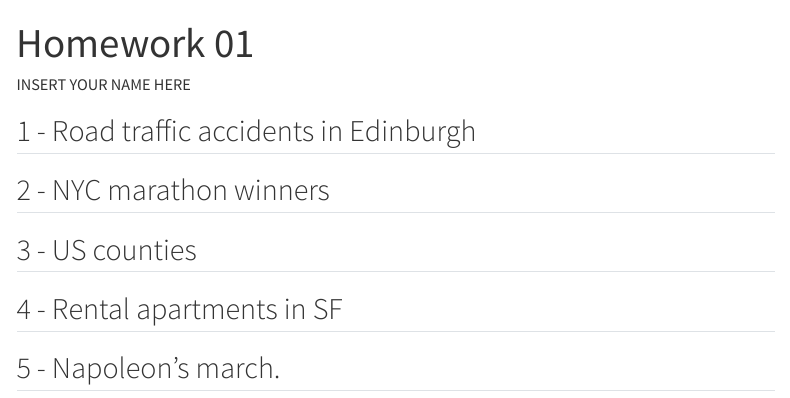
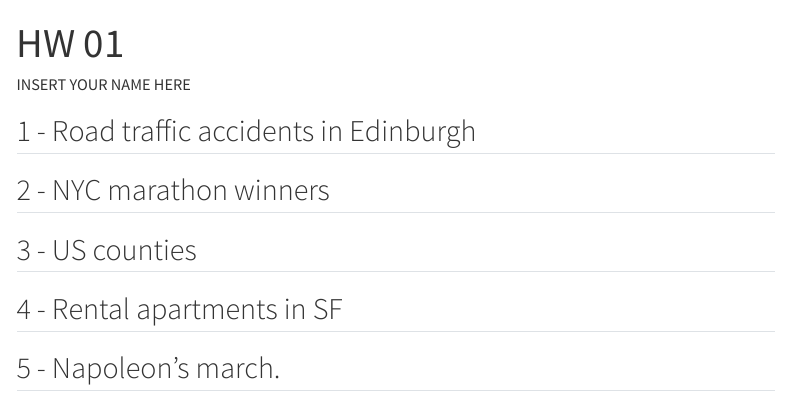
Before and after one commit to vizdata-s23/hw-01, a Quarto document (hw-01.qmd): the page in a window 1100 px wide, from its top. Rendered offline with R 4.5, knitr and Pandoc in place of Quarto, with nearby package versions; menus at the side of the page are left out.

Commit message:
Re-title

```diff
--- a/hw-01.qmd
+++ b/hw-01.qmd
@@ -1,5 +1,5 @@
 ---
-title: "Homework 01"
+title: "HW 01"
 author: "INSERT YOUR NAME HERE"
 format: html
 toc: true
```
